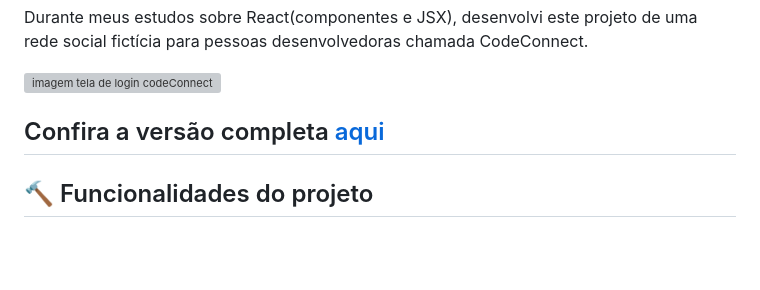
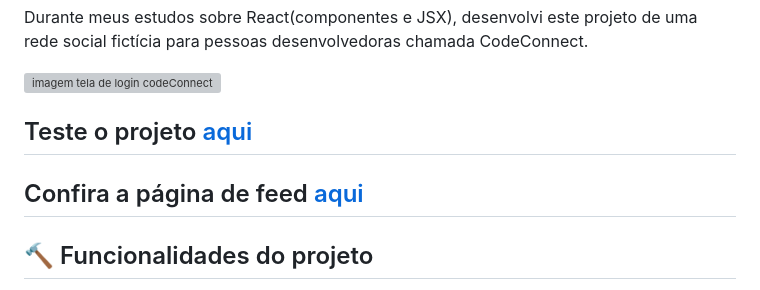
Before and after one commit to LuizEsb/CodeConnect, a Markdown page: README.md, the part around the change. Rendered like a GitHub page; blank space fills up the shorter version; grey boxes are pictures that could not be loaded.

Commit message:
atualiza readme link feed

```diff
--- a/README.md
+++ b/README.md
@@ -4,7 +4,9 @@ Durante meus estudos sobre React(componentes e JSX), desenvolvi este projeto de
 
 ![imagem tela de login codeConnect](https://i.imgur.com/9pkuf9E.png)
 
-## Confira a versão completa [aqui](https://code-connect-nine-rose.vercel.app/)
+## Teste o projeto [aqui](https://code-connect-nine-rose.vercel.app/)
+
+## Confira a página de feed [aqui](https://github.com/LuizEsb/CodeConnect-feed)
 
 ## 🔨 Funcionalidades do projeto
 
```
